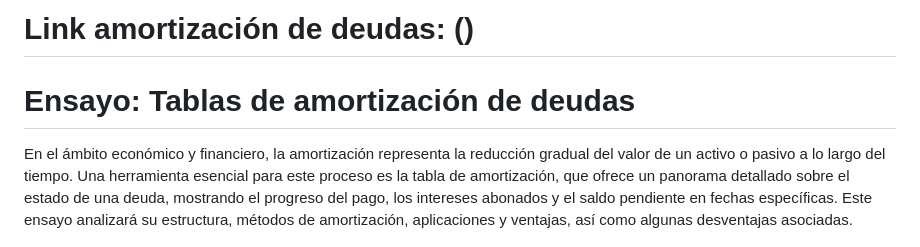
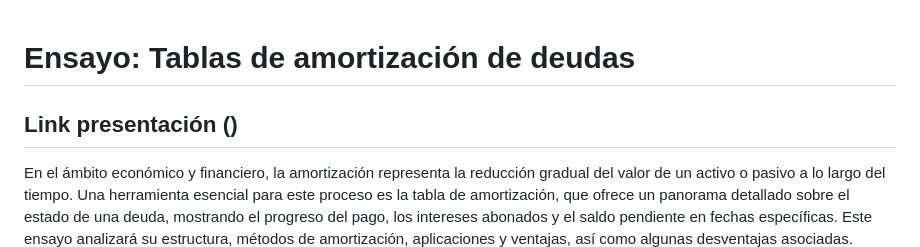
Before and after one commit to jorgeafo1/ProyectoFinal, a Markdown page: README.md, the part around the change. GitHub-like rendering.

```diff
--- a/README.md
+++ b/README.md
@@ -1,7 +1,5 @@
-# Link amortización de deudas: ()
-
 # Ensayo: Tablas de amortización de deudas
-
+## Link presentación ()
 En el ámbito económico y financiero, la amortización representa la reducción gradual del valor de un activo o pasivo a lo largo del tiempo. Una herramienta esencial para este proceso es la tabla de amortización, que ofrece un panorama detallado sobre el estado de una deuda, mostrando el progreso del pago, los intereses abonados y el saldo pendiente en fechas específicas. Este ensayo analizará su estructura, métodos de amortización, aplicaciones y ventajas, así como algunas desventajas asociadas.
 
 Estructura de una Tabla de Amortización
```
